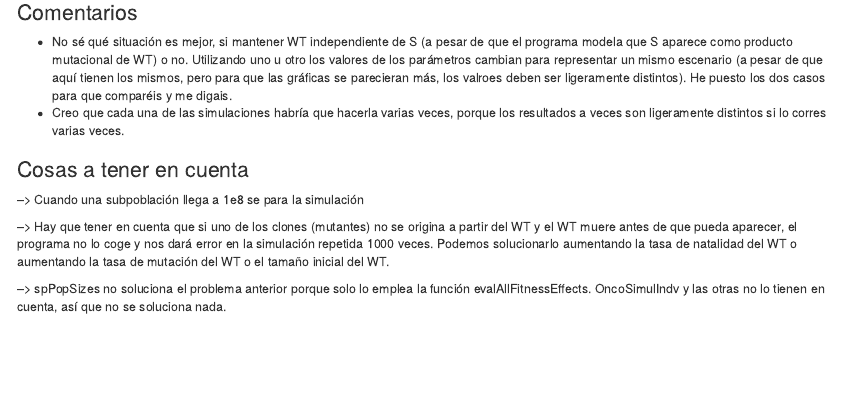
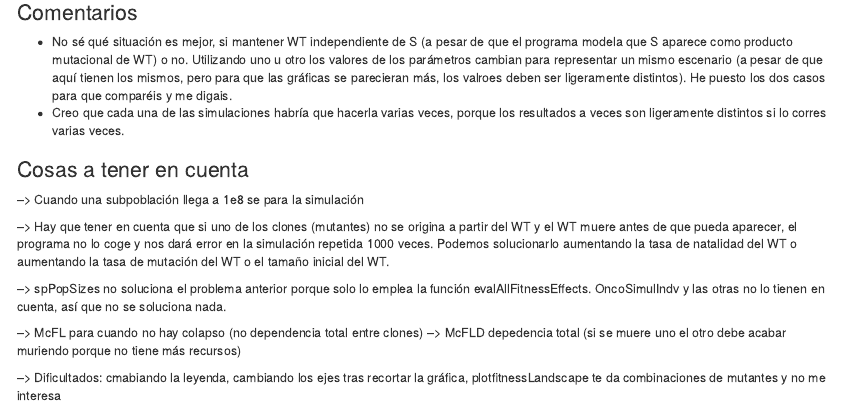
Before and after one commit to SaraLite/OncoSimulR, an R Markdown document (pruebas_fitness.Rmd): the page in a window 1100 px wide, from 14720 px down. Rendered offline with R 4.5, knitr and Pandoc, with nearby package versions; some code elsewhere in the file could not run offline.

Commit message:
Algunas consideraciones al final, No cambio código

```diff
--- a/pruebas_fitness.Rmd
+++ b/pruebas_fitness.Rmd
@@ -732,3 +732,9 @@ compositionPop2(simulation)
 --> Hay que tener en cuenta que si uno de los clones (mutantes) no se origina a partir del WT y el WT muere antes de que pueda aparecer, el programa no lo coge y nos dará error en la simulación repetida 1000 veces. Podemos solucionarlo aumentando la tasa de natalidad del WT o aumentando la tasa de mutación del WT o el tamaño inicial del WT.
 
 --> spPopSizes no soluciona el problema anterior porque solo lo emplea la función evalAllFitnessEffects. OncoSimulIndv y las otras no lo tienen en cuenta, así que no se soluciona nada.
+
+
+--> McFL para cuando no hay colapso (no dependencia total entre clones)
+--> McFLD depedencia total (si se muere uno el otro debe acabar muriendo porque no tiene más recursos)
+
+--> Dificultados: cmabiando la leyenda, cambiando los ejes tras recortar la gráfica, plotfitnessLandscape te da combinaciones de mutantes y no me interesa
```
